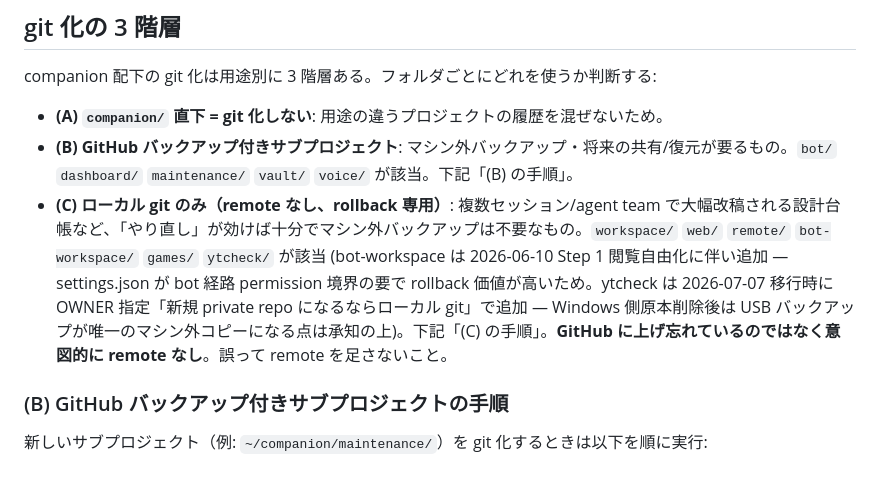
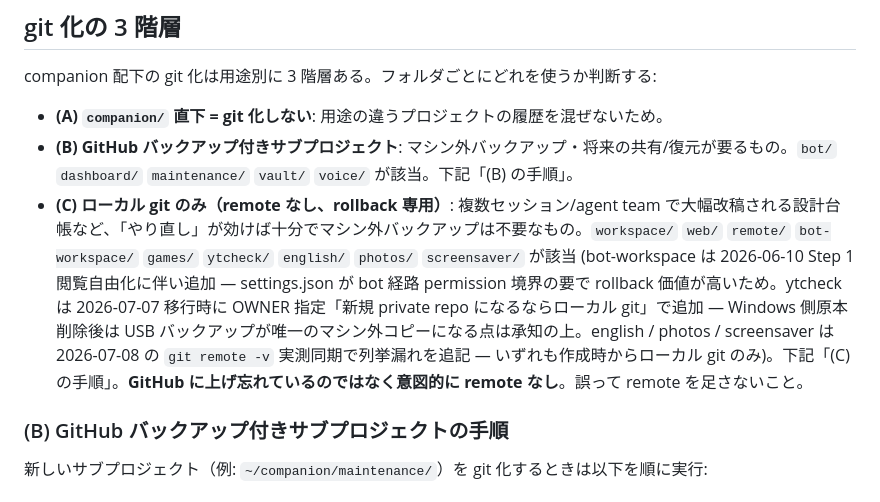
Before and after one commit to mooneclipse/companion, a Markdown page: PROJECT.md, the part around the change. GitHub-like rendering.

Commit message:
docs(project): git 化 3 階層の (C) 列挙に english / photos / screensaver を追記 (#74、2026-07-08 git remote -v 実測同期 — いずれも作成時からローカル git のみ、closing スキル作成時の code-reviewer 指摘分。~/companion/CLAUDE.md 側の列挙も同時同期済み・そちらは git 管理外)

```diff
--- a/PROJECT.md
+++ b/PROJECT.md
@@ -54,7 +54,7 @@ companion 配下の git 化は用途別に 3 階層ある。フォルダごと
 
 - **(A) `companion/` 直下 = git 化しない**: 用途の違うプロジェクトの履歴を混ぜないため。
 - **(B) GitHub バックアップ付きサブプロジェクト**: マシン外バックアップ・将来の共有/復元が要るもの。`bot/` `dashboard/` `maintenance/` `vault/` `voice/` が該当。下記「(B) の手順」。
-- **(C) ローカル git のみ（remote なし、rollback 専用）**: 複数セッション/agent team で大幅改稿される設計台帳など、「やり直し」が効けば十分でマシン外バックアップは不要なもの。`workspace/` `web/` `remote/` `bot-workspace/` `games/` `ytcheck/` が該当 (bot-workspace は 2026-06-10 Step 1 閲覧自由化に伴い追加 — settings.json が bot 経路 permission 境界の要で rollback 価値が高いため。ytcheck は 2026-07-07 移行時に OWNER 指定「新規 private repo になるならローカル git」で追加 — Windows 側原本削除後は USB バックアップが唯一のマシン外コピーになる点は承知の上)。下記「(C) の手順」。**GitHub に上げ忘れているのではなく意図的に remote なし**。誤って remote を足さないこと。
+- **(C) ローカル git のみ（remote なし、rollback 専用）**: 複数セッション/agent team で大幅改稿される設計台帳など、「やり直し」が効けば十分でマシン外バックアップは不要なもの。`workspace/` `web/` `remote/` `bot-workspace/` `games/` `ytcheck/` `english/` `photos/` `screensaver/` が該当 (bot-workspace は 2026-06-10 Step 1 閲覧自由化に伴い追加 — settings.json が bot 経路 permission 境界の要で rollback 価値が高いため。ytcheck は 2026-07-07 移行時に OWNER 指定「新規 private repo になるならローカル git」で追加 — Windows 側原本削除後は USB バックアップが唯一のマシン外コピーになる点は承知の上。english / photos / screensaver は 2026-07-08 の `git remote -v` 実測同期で列挙漏れを追記 — いずれも作成時からローカル git のみ)。下記「(C) の手順」。**GitHub に上げ忘れているのではなく意図的に remote なし**。誤って remote を足さないこと。
 
 ### (B) GitHub バックアップ付きサブプロジェクトの手順
 
```
